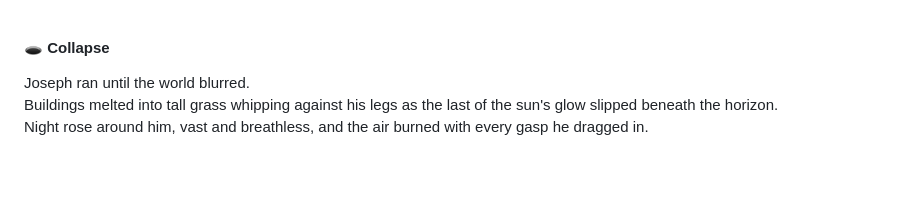
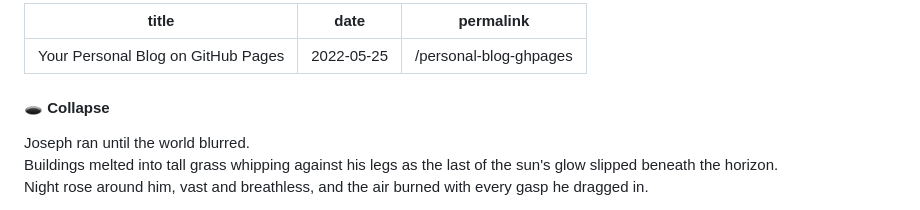
Before and after one commit to Rushadilly/Revival, a Markdown page: posts/10 Processed 1.md, the part around the change. Rendered like a GitHub page; blank space fills up the shorter version.

Commit message:
Update post

```diff
--- a/posts/10 Processed 1.md
+++ b/posts/10 Processed 1.md
@@ -1,3 +1,9 @@
+---
+title: Your Personal Blog on GitHub Pages
+date: 2022-05-25
+permalink: /personal-blog-ghpages
+---
+
 #### 🕳️  Collapse
 
 Joseph ran until the world blurred. <br>
```
